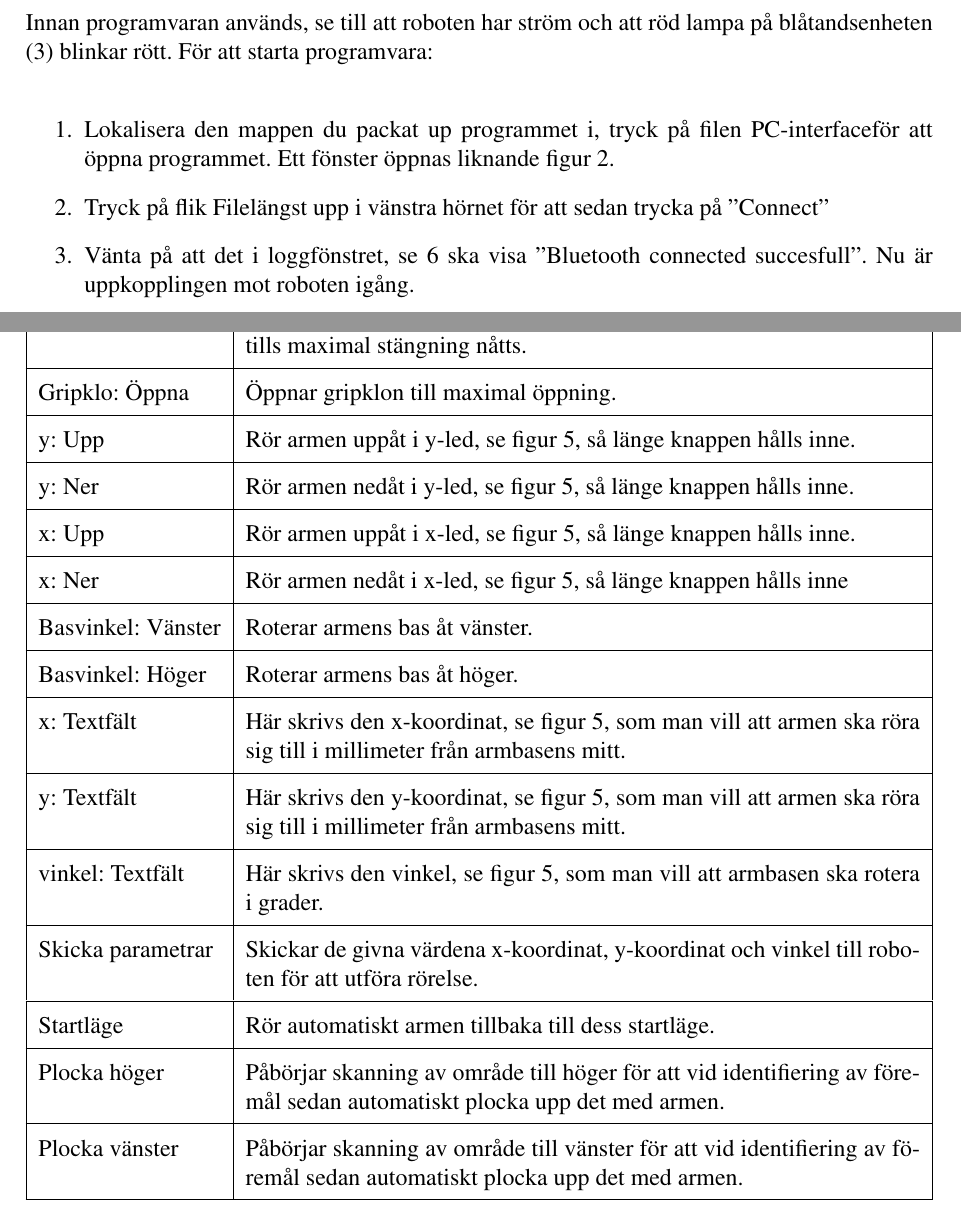
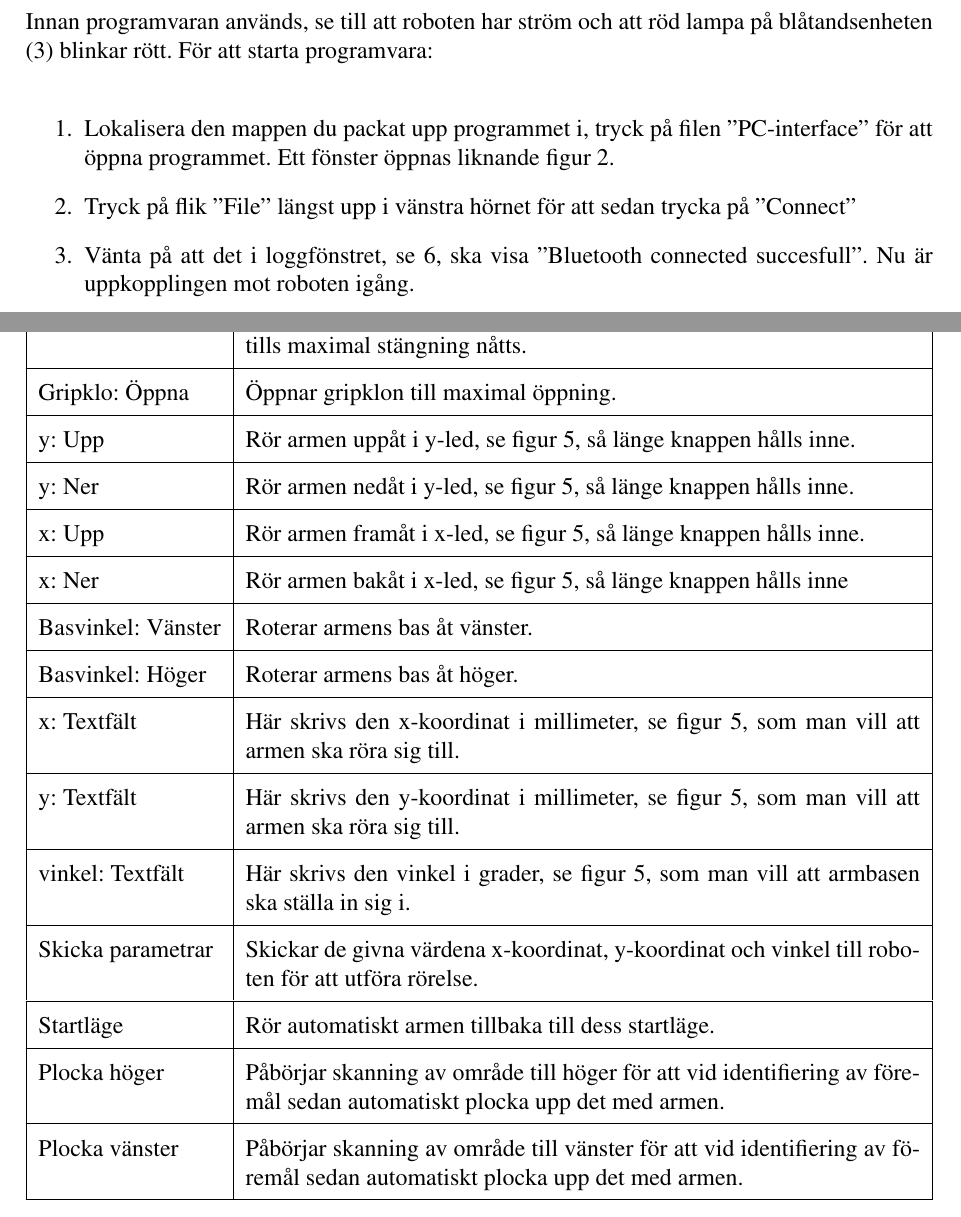
Before and after one commit to TSEA56-2014-Grupp-1/Dokumentation, a LaTeX document (manual/main.tex): two parts of pages 7 and 12 of 18, joined at a grey line, cut so that both start at the same text. Compiled offline with pdfLaTeX.

Commit message:
läst genom, ändrat några småsaker

```diff
--- a/manual/main.tex
+++ b/manual/main.tex
@@ -133,9 +133,9 @@ Vid uppstart:
 \label{subsec:start_pc}
 Innan programvaran används, se till att roboten har ström och att röd lampa på blåtandsenheten (3) blinkar rött. För att starta programvara:
 \begin{enumerate}
-    \item Lokalisera den mappen du packat up programmet i, tryck på filen "PC-interface" för att öppna programmet.  Ett fönster öppnas liknande figur \ref{fig:pc_oversikt}.
-    \item Tryck på flik "File"  längst upp i vänstra hörnet för att sedan trycka på ''Connect''
-    \item Vänta på att det i loggfönstret, se \ref{fig:pc_diag}  ska visa ''Bluetooth connected succesfull''. Nu är uppkopplingen mot roboten igång.
+    \item Lokalisera den mappen du packat upp programmet i, tryck på filen ''PC-interface'' för att öppna programmet.  Ett fönster öppnas liknande figur \ref{fig:pc_oversikt}.
+    \item Tryck på flik ''File''  längst upp i vänstra hörnet för att sedan trycka på ''Connect''
+    \item Vänta på att det i loggfönstret, se \ref{fig:pc_diag}, ska visa ''Bluetooth connected succesfull''. Nu är uppkopplingen mot roboten igång.
 \end{enumerate}
 
 \subsection{Använda i manuellt läge}
@@ -263,13 +263,13 @@ Säkerställ först att roboten är uppkopplad till PC via blåtand innan använ
         Gripklo: Öppna& Öppnar gripklon till maximal öppning. \\ \hline
         y: Upp & Rör armen uppåt i y-led, se figur \ref{fig:arm_koord}, så länge knappen hålls inne. \\ \hline
         y: Ner & Rör armen nedåt i y-led, se figur \ref{fig:arm_koord}, så länge knappen hålls inne. \\ \hline
-        x: Upp & Rör armen uppåt i x-led, se figur \ref{fig:arm_koord}, så länge knappen hålls inne. \\ \hline
-        x: Ner & Rör armen nedåt i x-led, se figur \ref{fig:arm_koord}, så länge knappen hålls inne \\ \hline
+        x: Upp & Rör armen framåt i x-led, se figur \ref{fig:arm_koord}, så länge knappen hålls inne. \\ \hline
+        x: Ner & Rör armen bakåt i x-led, se figur \ref{fig:arm_koord}, så länge knappen hålls inne \\ \hline
         Basvinkel: Vänster & Roterar armens bas åt vänster. \\ \hline
         Basvinkel: Höger & Roterar armens bas åt höger. \\ \hline
-        x: Textfält & Här skrivs den x-koordinat, se figur \ref{fig:arm_koord}, som man vill att armen ska röra sig till i millimeter från armbasens mitt. \\ \hline
-        y: Textfält & Här skrivs den y-koordinat, se figur \ref{fig:arm_koord}, som man vill att armen ska röra sig till i millimeter från armbasens mitt. \\ \hline
-        vinkel: Textfält & Här skrivs den vinkel, se figur \ref{fig:arm_koord}, som man vill att armbasen ska rotera i grader. \\ \hline
+        x: Textfält & Här skrivs den x-koordinat i millimeter, se figur \ref{fig:arm_koord}, som man vill att armen ska röra sig till. \\ \hline
+        y: Textfält & Här skrivs den y-koordinat i millimeter, se figur \ref{fig:arm_koord}, som man vill att armen ska röra sig till. \\ \hline
+        vinkel: Textfält & Här skrivs den vinkel i grader, se figur \ref{fig:arm_koord}, som man vill att armbasen ska ställa in sig i. \\ \hline
         Skicka parametrar & Skickar de givna värdena x-koordinat, y-koordinat och vinkel till roboten för att utföra rörelse. \\ \hline
         Startläge & Rör automatiskt armen tillbaka till dess startläge. \\ \hline
         Plocka höger & Påbörjar skanning av område till höger för att vid identifiering av föremål sedan automatiskt plocka upp det med armen. \\ \hline
```
Also changed, not shown: manual/main.tex (6 more changed lines).
